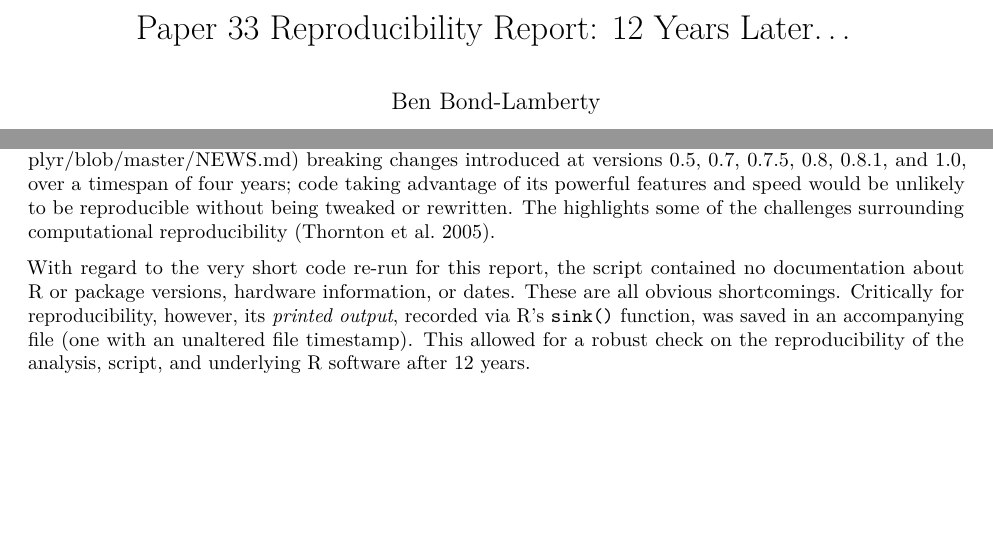
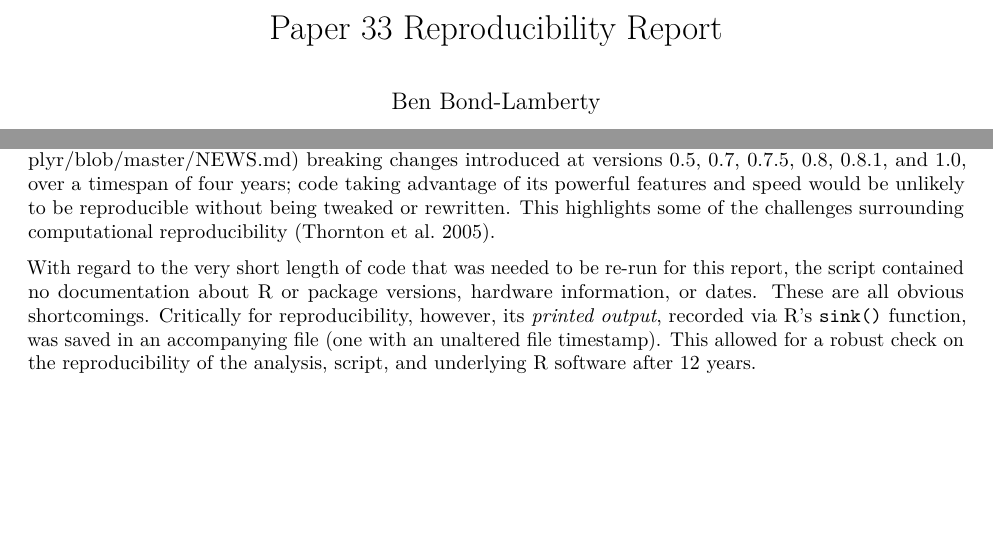
Before and after one commit to bpbond/ten-years-paper33, an R Markdown document (paper33-report.Rmd): two parts of pages 1 and 2 of 2, joined at a grey line, cut at the place of the change. Rendered offline with R 4.5, knitr and Pandoc, then LaTeX, with nearby package versions; both versions are drawn in the output format of the newer one.

Commit message:
Update report

````diff
--- a/paper33-report.Rmd
+++ b/paper33-report.Rmd
@@ -1,4 +1,2 @@
 ---
-title: "Paper 33 Reproducibility Report: 12 Years Later..."
-output: html_document
-author: Ben Bond-Lamberty
+title: "Paper 33 Reproducibility Report"
@@ -5,4 +4,7 @@ author: Ben Bond-Lamberty
 date: "`r format(Sys.time(), '%d %B %Y')`"
+output:
+  pdf_document: default
+  html_document: default
 ---
 
 ```{r setup, include=FALSE}
@@ -47,6 +49,6 @@ Were these minor differences due to the different R version, or different underl
 
 As simple as the code and this reproducibility exercise was, there are some interesting notes that can be drawn from it. Reproducibility has been a core value of the R Core Team, and the base version of the software has been highly stable over the last twenty years since version 1.0. Specifically for this exercise, the core of the `lm` (linear model) source code, found at https://svn.r-project.org/R/trunk/src/library/stats/R/lm.R, has changed little over the last decade.
 
-In contrast, many of the most highly used R packages, for example those of the popular [tidyverse ecosystem](https://www.tidyverse.org) have historically changed their behavior and syntax much more frequently. This allows for faster evolution and cleaner, consistent syntax (not among base R's strong points) but poses greater challenges for stable and reproducible software. For example, the popular `dplyr` package lists (see https://github.com/tidyverse/dplyr/blob/master/NEWS.md) breaking changes introduced at versions 0.5, 0.7, 0.7.5, 0.8, 0.8.1, and 1.0, over a timespan of four years; code taking advantage of its powerful features and speed would be unlikely to be reproducible without being tweaked or rewritten. The highlights some of the challenges surrounding computational reproducibility ([Thornton et al. 2005](http://dx.doi.org/10.1029/2005EO440003)).
+In contrast, many of the most highly used R packages, for example those of the popular [tidyverse ecosystem](https://www.tidyverse.org) have historically changed their behavior and syntax much more frequently. This allows for faster evolution and cleaner, consistent syntax (not among base R's strong points) but poses greater challenges for stable and reproducible software. For example, the popular `dplyr` package lists (see https://github.com/tidyverse/dplyr/blob/master/NEWS.md) breaking changes introduced at versions 0.5, 0.7, 0.7.5, 0.8, 0.8.1, and 1.0, over a timespan of four years; code taking advantage of its powerful features and speed would be unlikely to be reproducible without being tweaked or rewritten. This highlights some of the challenges surrounding computational reproducibility ([Thornton et al. 2005](http://dx.doi.org/10.1029/2005EO440003)).
 
-With regard to the very short code re-run for this report, the script contained no documentation about R or package versions, hardware information, or dates. These are all obvious shortcomings. Critically for reproducibility, however, its _printed output_, recorded via R's `sink()` function, was saved in an accompanying file (one with an unaltered file timestamp). This allowed for a robust check on the reproducibility of the analysis, script, and underlying R software after 12 years.
+With regard to the very short length of code that was needed to be re-run for this report, the script contained no documentation about R or package versions, hardware information, or dates. These are all obvious shortcomings. Critically for reproducibility, however, its _printed output_, recorded via R's `sink()` function, was saved in an accompanying file (one with an unaltered file timestamp). This allowed for a robust check on the reproducibility of the analysis, script, and underlying R software after 12 years.
````
Also changed, not shown: paper33-report.html (deleted), paper33-report.Rmd (1 more changed lines), 1 other file.
